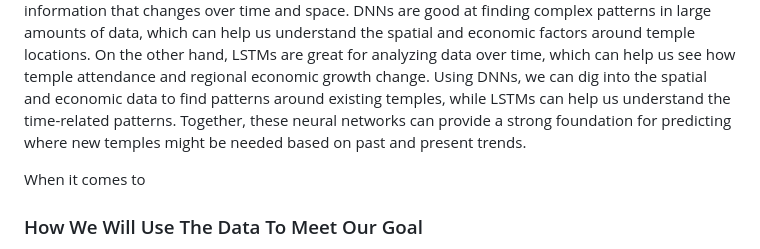
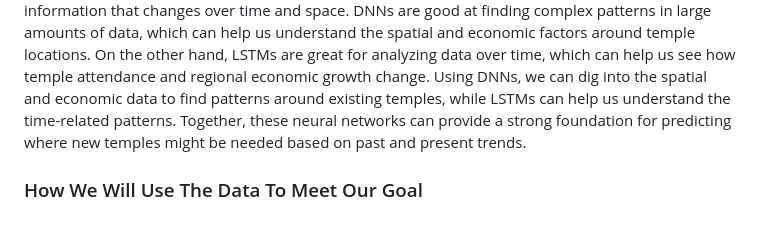
Before and after one commit to 173brian/Temple-Placement-SloppyLions, a Markdown page: README.md, the part around the change. Rendered like a GitHub page; blank space fills up the shorter version.

```diff
--- a/README.md
+++ b/README.md
@@ -7,8 +7,6 @@
 To find correlations for temple announcements and the establishment of businesses, our team combined the Safegraph pattern data and the census data to observe current operating temple attendance traffic. If there is a trend with certain temples having high usage and then a new temple to help relieve the traffic stress, we could anticipate that the brethren had a higher desire to create another temple in that area. If there are patterns around temples and the economic growth of regions we will be able to use this information to predict locations for future buisness venues. The census data helps to create an estimated distance to the temple and each county's traffic to that particular temple.
 
 We believe that the best approach to machine learning for this project is to use a mix of neural networks, specifically deep neural networks (DNNs) and Long Short-Term Memory networks (LSTMs). By combining Safegraph pattern data with census and Zillow housing data, we have a rich set of information that changes over time and space. DNNs are good at finding complex patterns in large amounts of data, which can help us understand the spatial and economic factors around temple locations. On the other hand, LSTMs are great for analyzing data over time, which can help us see how temple attendance and regional economic growth change. Using DNNs, we can dig into the spatial and economic data to find patterns around existing temples, while LSTMs can help us understand the time-related patterns. Together, these neural networks can provide a strong foundation for predicting where new temples might be needed based on past and present trends.
-
-When it comes to
 
 ### How We Will Use The Data To Meet Our Goal
 To meet our goal we will be leveraging data from several sources including Safegraph data, Census data, and Zillow data.
```
